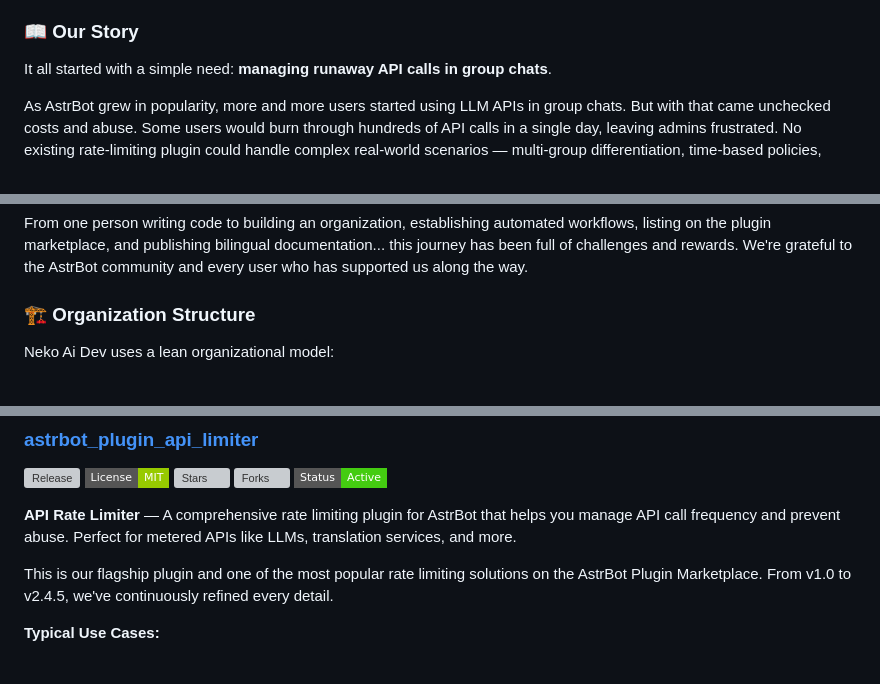
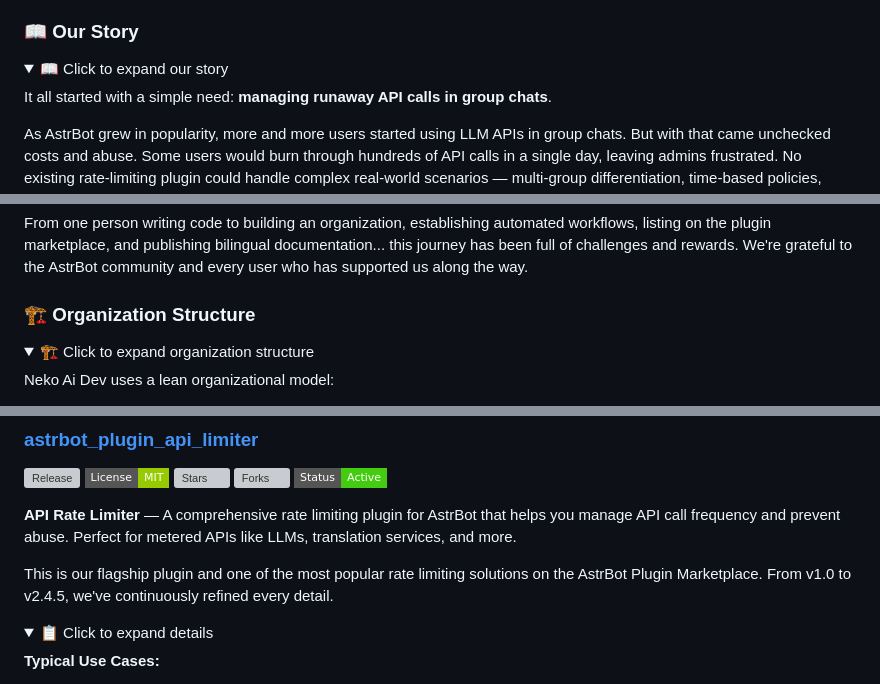
Before and after one commit to NekoAiDev/NekoAiDev, a Markdown page: profile/README.en.md, 3 parts joined by grey strips. Rendered like a GitHub page; folded sections open; badges without logos; grey boxes are pictures that could not be loaded.

```diff
--- a/profile/README.en.md
+++ b/profile/README.en.md
@@ -68,6 +68,9 @@ We believe great open-source tools should:
 
 ### 📖 Our Story
 
+<details>
+<summary>📖 Click to expand our story</summary>
+
 It all started with a simple need: **managing runaway API calls in group chats**.
 
 As AstrBot grew in popularity, more and more users started using LLM APIs in group chats. But with that came unchecked costs and abuse. Some users would burn through hundreds of API calls in a single day, leaving admins frustrated. No existing rate-limiting plugin could handle complex real-world scenarios — multi-group differentiation, time-based policies, blacklist management, over-limit notifications... So **astrbot_plugin_api_limiter** was born.
@@ -83,4 +88,7 @@ From one person writing code to building an organization, establishing automated
 ### 🏗️ Organization Structure
+
+<details>
+<summary>🏗️ Click to expand organization structure</summary>
 
 Neko Ai Dev uses a lean organizational model:
 
@@ -109,6 +119,9 @@ Neko Ai Dev uses a lean organizational model:
 **API Rate Limiter** — A comprehensive rate limiting plugin for AstrBot that helps you manage API call frequency and prevent abuse. Perfect for metered APIs like LLMs, translation services, and more.
 
 This is our flagship plugin and one of the most popular rate limiting solutions on the AstrBot Plugin Marketplace. From v1.0 to v2.4.5, we've continuously refined every detail.
+
+<details>
+<summary>📋 Click to expand details</summary>
 
 **Typical Use Cases:**
 
```
Also changed, not shown: other parts of profile/README.en.md (+42 -1 lines), profile/README.md (+51 -1 lines).
